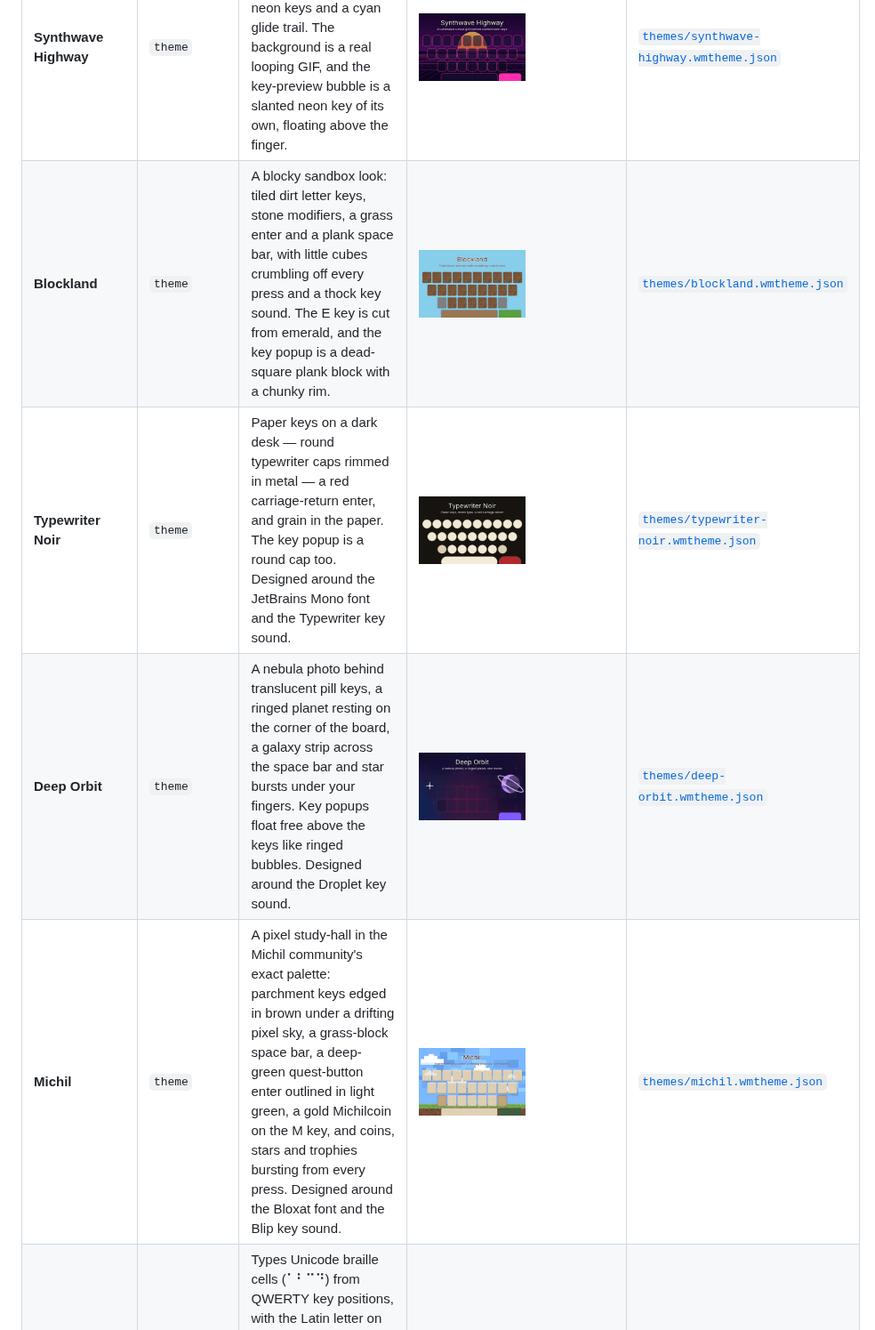
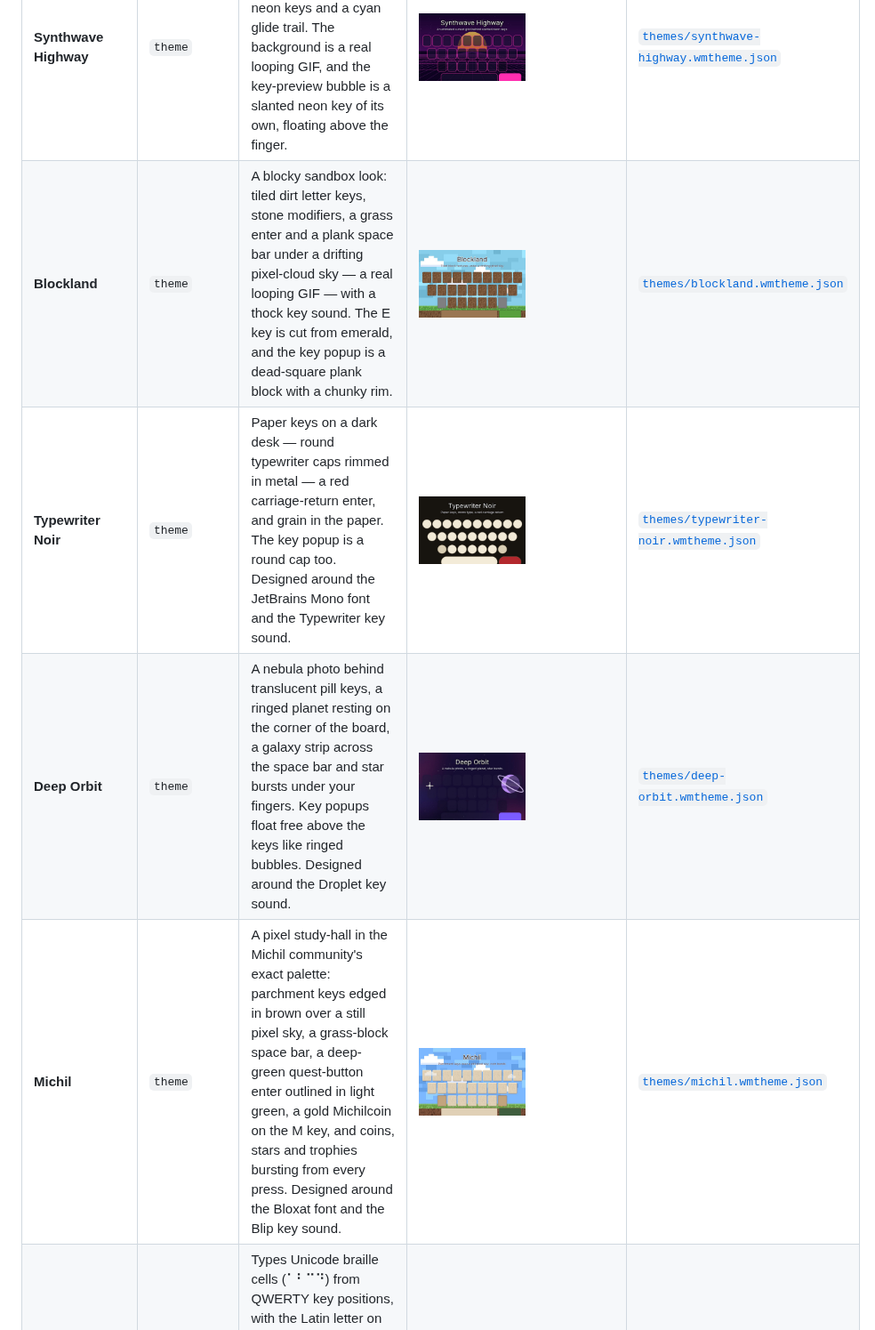
Before and after one commit to wasi-master/wmkeyboard-addon-repository, a Markdown page: README.md, the part around the change. Shown at 89% size. Drawn GitHub-style; pictures changed too: previews/blockland.jpg, previews/deep-orbit.jpg, previews/michil.jpg.

```diff
--- a/README.md
+++ b/README.md
@@ -16,10 +16,10 @@ To add this repository in **WM Keyboard**, open **Settings → Addons → Add re
 | **Arcade Cabinet** | `theme` | A CRT arcade board: pixel-grid key textures, a slow neon hue sweep, WASD picked out in cyan, and pixel coins, stars and hearts bursting under every press. Designed around the Press Start 2P font and the Blip key sound. | <img src="previews/arcade-cabinet.jpg" width="120" alt="Arcade Cabinet Preview" /> | [`themes/arcade-cabinet.wmtheme.json`](themes/arcade-cabinet.wmtheme.json) |
 | **Sakura Breeze** | `theme` | A light spring theme: scalloped white keys over a flowing pink sky, a blossom branch leaning across the board, drifting petal stickers and blossom emoji bursting on each press. Designed around the Caveat font and the Marimba key sound. | <img src="previews/sakura-breeze.jpg" width="120" alt="Sakura Breeze Preview" /> | [`themes/sakura-breeze.wmtheme.json`](themes/sakura-breeze.wmtheme.json) |
 | **Synthwave Highway** | `theme` | An animated sunset grid rolling behind slanted, translucent neon keys and a cyan glide trail. The background is a real looping GIF, and the key-preview bubble is a slanted neon key of its own, floating above the finger. | <img src="previews/synthwave-highway.jpg" width="120" alt="Synthwave Highway Preview" /> | [`themes/synthwave-highway.wmtheme.json`](themes/synthwave-highway.wmtheme.json) |
-| **Blockland** | `theme` | A blocky sandbox look: tiled dirt letter keys, stone modifiers, a grass enter and a plank space bar, with little cubes crumbling off every press and a thock key sound. The E key is cut from emerald, and the key popup is a dead-square plank block with a chunky rim. | <img src="previews/blockland.jpg" width="120" alt="Blockland Preview" /> | [`themes/blockland.wmtheme.json`](themes/blockland.wmtheme.json) |
+| **Blockland** | `theme` | A blocky sandbox look: tiled dirt letter keys, stone modifiers, a grass enter and a plank space bar under a drifting pixel-cloud sky — a real looping GIF — with a thock key sound. The E key is cut from emerald, and the key popup is a dead-square plank block with a chunky rim. | <img src="previews/blockland.jpg" width="120" alt="Blockland Preview" /> | [`themes/blockland.wmtheme.json`](themes/blockland.wmtheme.json) |
 | **Typewriter Noir** | `theme` | Paper keys on a dark desk — round typewriter caps rimmed in metal — a red carriage-return enter, and grain in the paper. The key popup is a round cap too. Designed around the JetBrains Mono font and the Typewriter key sound. | <img src="previews/typewriter-noir.jpg" width="120" alt="Typewriter Noir Preview" /> | [`themes/typewriter-noir.wmtheme.json`](themes/typewriter-noir.wmtheme.json) |
 | **Deep Orbit** | `theme` | A nebula photo behind translucent pill keys, a ringed planet resting on the corner of the board, a galaxy strip across the space bar and star bursts under your fingers. Key popups float free above the keys like ringed bubbles. Designed around the Droplet key sound. | <img src="previews/deep-orbit.jpg" width="120" alt="Deep Orbit Preview" /> | [`themes/deep-orbit.wmtheme.json`](themes/deep-orbit.wmtheme.json) |
-| **Michil** | `theme` | A pixel study-hall in the Michil community's exact palette: parchment keys edged in brown under a drifting pixel sky, a grass-block space bar, a deep-green quest-button enter outlined in light green, a gold Michilcoin on the M key, and coins, stars and trophies bursting from every press. Designed around the Bloxat font and the Blip key sound. | <img src="previews/michil.jpg" width="120" alt="Michil Preview" /> | [`themes/michil.wmtheme.json`](themes/michil.wmtheme.json) |
+| **Michil** | `theme` | A pixel study-hall in the Michil community's exact palette: parchment keys edged in brown over a still pixel sky, a grass-block space bar, a deep-green quest-button enter outlined in light green, a gold Michilcoin on the M key, and coins, stars and trophies bursting from every press. Designed around the Bloxat font and the Blip key sound. | <img src="previews/michil.jpg" width="120" alt="Michil Preview" /> | [`themes/michil.wmtheme.json`](themes/michil.wmtheme.json) |
 | **Braille (Unicode)** | `layout` | Types Unicode braille cells (⠁⠃⠉⠙) from QWERTY key positions, with the Latin letter on long-press and shown as the corner hint. Includes the capital and number signs. For writing braille as text — it is not a six-key chorded braille input. | <img src="previews/braille-grid.jpg" width="120" alt="Braille (Unicode) Preview" /> | [`layouts/braille.wmlayout.json`](layouts/braille.wmlayout.json) |
 | **Developer Dictionary** | `dictionary` | An exhaustive developer dictionary containing top programming terms, syntax keywords, libraries, DevOps tools, databases, and methodologies. | <img src="previews/en-developer.png" width="120" alt="Developer Dictionary Preview" /> | [`dictionaries/en-developer.txt`](dictionaries/en-developer.txt) |
 | **Internet Slang & Urban Dictionary** | `dictionary` | An exhaustive internet slang dictionary covering Gen Z, Gen Alpha, brainrot, Twitch emotes, TikTok trends, AI tech slang, anime/K-Pop culture, gaming terminology, and Urban Dictionary acronyms. | <img src="previews/en-slang.png" width="120" alt="Internet Slang & Urban Dictionary Preview" /> | [`dictionaries/en-slang.txt`](dictionaries/en-slang.txt) |
```
Also changed, not shown: 6 other files.
